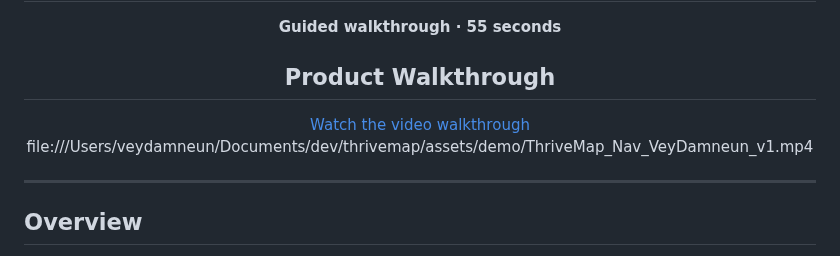
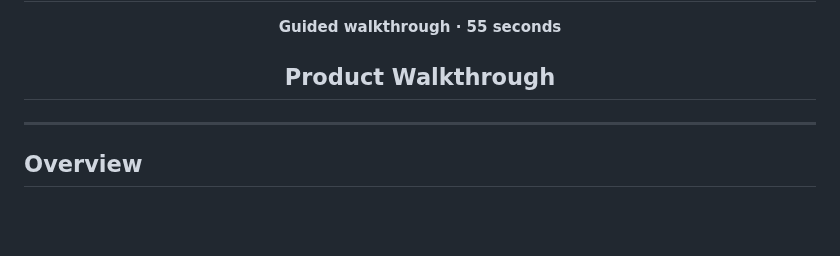
Before and after one commit to Vey-Digital/ThriveMap-Public-, a Markdown page: README.md, the part around the change. GitHub-like rendering; blank space fills up the shorter version.

```diff
--- a/README.md
+++ b/README.md
@@ -19,8 +19,6 @@ Developed by **VeyDigital**
 **Guided walkthrough · 55 seconds**
 ## Product Walkthrough
 
-[Watch the video walkthrough](./assets/demo/ThriveMap_Nav_VeyDamneun_v1.mp4)
-file:///Users/veydamneun/Documents/dev/thrivemap/assets/demo/ThriveMap_Nav_VeyDamneun_v1.mp4
 
 </div>
 
```
